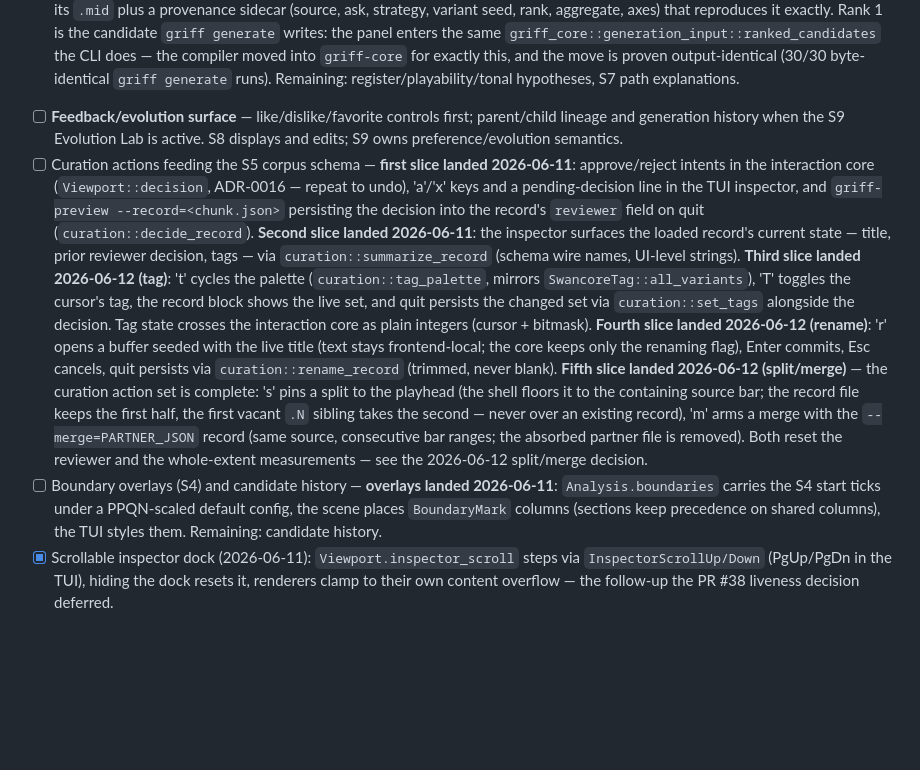
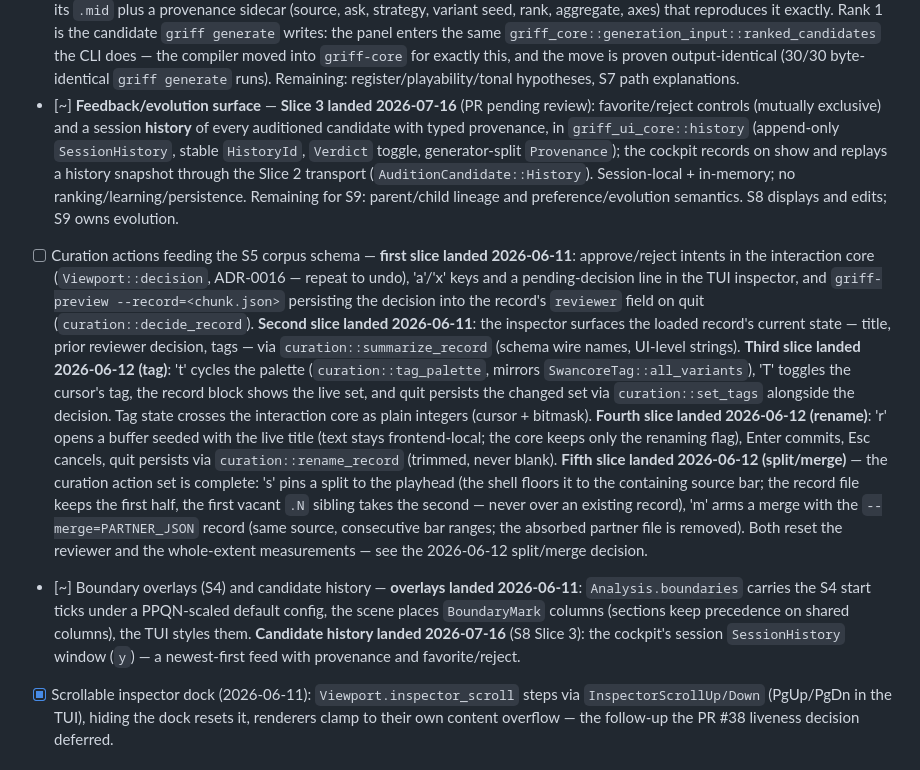
Before and after one commit to PhysShell/griff, a Markdown page: docs/stages/S8-preview-app.md, the part around the change. Drawn GitHub-style; blank space fills up the shorter version.

```diff
--- a/docs/stages/S8-preview-app.md
+++ b/docs/stages/S8-preview-app.md
@@ -75,9 +75,15 @@ front-ends and audio build on them:
       compiler moved into `griff-core` for exactly this, and the move is proven
       output-identical (30/30 byte-identical `griff generate` runs).
       Remaining: register/playability/tonal hypotheses, S7 path explanations.
-- [ ] **Feedback/evolution surface** — like/dislike/favorite controls first;
-      parent/child lineage and generation history when the S9 Evolution Lab is
-      active. S8 displays and edits; S9 owns preference/evolution semantics.
+- [~] **Feedback/evolution surface** — **Slice 3 landed 2026-07-16** (PR
+      pending review): favorite/reject controls (mutually exclusive) and a
+      session **history** of every auditioned candidate with typed provenance,
+      in `griff_ui_core::history` (append-only `SessionHistory`, stable
+      `HistoryId`, `Verdict` toggle, generator-split `Provenance`); the cockpit
+      records on show and replays a history snapshot through the Slice 2
+      transport (`AuditionCandidate::History`). Session-local + in-memory; no
+      ranking/learning/persistence. Remaining for S9: parent/child lineage and
+      preference/evolution semantics. S8 displays and edits; S9 owns evolution.
 - [ ] Curation actions feeding the S5 corpus schema — **first slice landed
       2026-06-11**: approve/reject intents in the interaction core
       (`Viewport::decision`, ADR-0016 — repeat to undo), 'a'/'x' keys and a
@@ -105,11 +111,13 @@ front-ends and audio build on them:
       (same source, consecutive bar ranges; the absorbed partner file is
       removed). Both reset the reviewer and the whole-extent measurements
       — see the 2026-06-12 split/merge decision.
-- [ ] Boundary overlays (S4) and candidate history — **overlays landed
+- [~] Boundary overlays (S4) and candidate history — **overlays landed
       2026-06-11**: `Analysis.boundaries` carries the S4 start ticks under a
       PPQN-scaled default config, the scene places `BoundaryMark` columns
       (sections keep precedence on shared columns), the TUI styles them.
-      Remaining: candidate history.
+      **Candidate history landed 2026-07-16** (S8 Slice 3): the cockpit's
+      session `SessionHistory` window (`y`) — a newest-first feed with
+      provenance and favorite/reject.
 - [x] Scrollable inspector dock (2026-06-11): `Viewport.inspector_scroll`
       steps via `InspectorScrollUp/Down` (PgUp/PgDn in the TUI), hiding the
       dock resets it, renderers clamp to their own content overflow — the
```
Also changed, not shown: README.md (+8 -0 lines), docs/decisions.log.md (+18 -0 lines).
